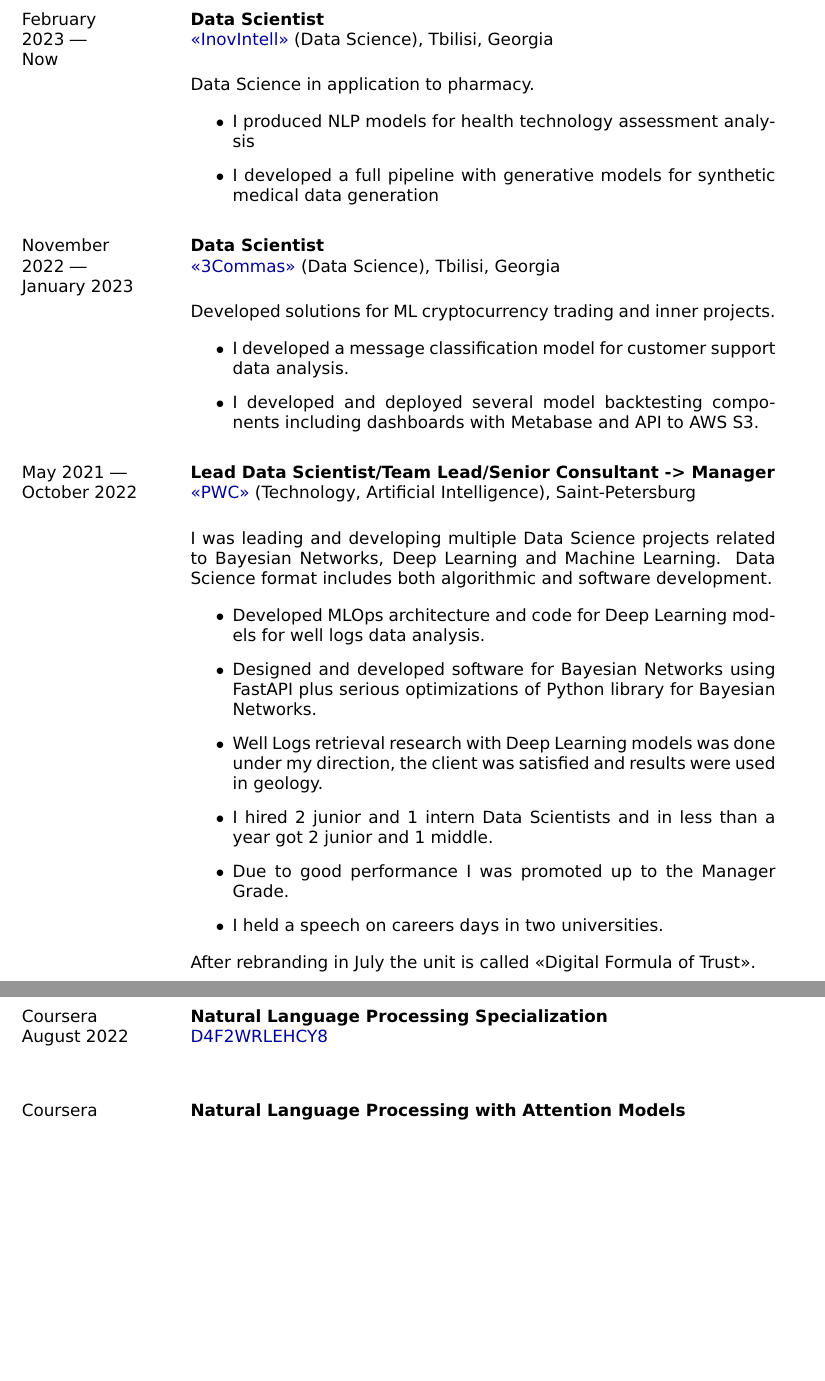
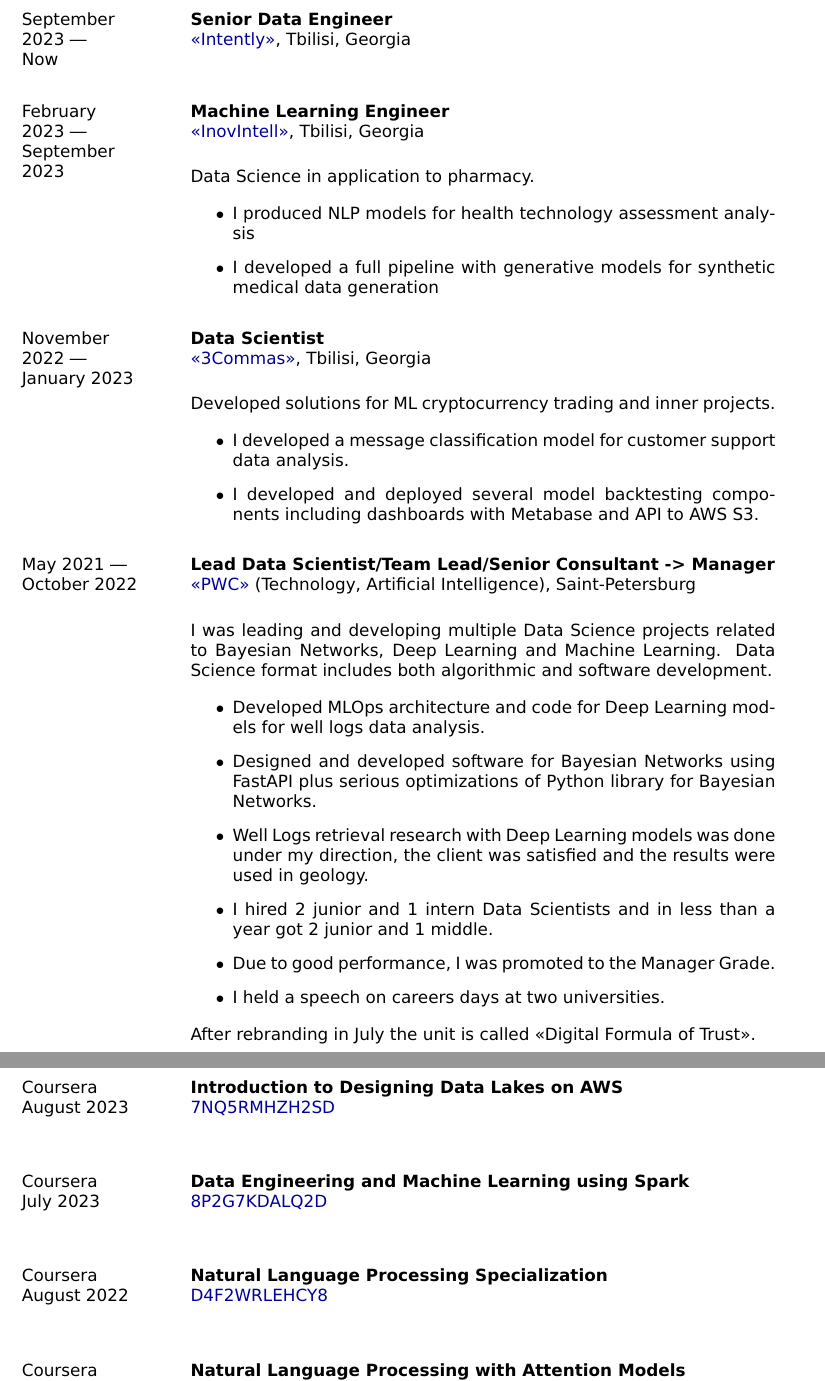
Before and after one commit to ArseniyShchepetnov/cv, a LaTeX CV (Shchepetnov_CV.tex): two parts of pages 2 and 5 of 6, joined at a grey line, cut at the place of the change, the shorter picture padded with empty space. Compiled offline with pdfLaTeX.

Commit message:
Add Intently work

```diff
--- a/Shchepetnov_CV.tex
+++ b/Shchepetnov_CV.tex
@@ -112,14 +112,29 @@
 	\vspace{\verticalSpace}
 	\section*{Employment history}
 
-	% InovIntell
+% InovIntell
 	\begin{minipage}[t]{\lmpratio\textwidth}
-		February 2023 --- \\Now
+		September 2023 --- \\Now
 	\end{minipage}
 	\hspace{\horizontalSpace}
 	\begin{minipage}[t]{\rmpratio\textwidth}
-		\sectionMain{Data Scientist}\\
-		\href{https://www.inovintell.com/}{<<InovIntell>>} (Data Science), Tbilisi, Georgia\\[0.1cm]
+		\sectionMain{Senior Data Engineer}\\
+		\href{https://getintently.ai/}{<<Intently>>}, Tbilisi, Georgia\\[0.1cm]
+
+
+
+
+	\end{minipage}
+	\vspace{\vSpace}
+
+	% InovIntell
+	\begin{minipage}[t]{\lmpratio\textwidth}
+		February 2023 --- \\September 2023
+	\end{minipage}
+	\hspace{\horizontalSpace}
+	\begin{minipage}[t]{\rmpratio\textwidth}
+		\sectionMain{Machine Learning Engineer}\\
+		\href{https://www.inovintell.com/}{<<InovIntell>>}, Tbilisi, Georgia\\[0.1cm]
 
 Data Science in application to pharmacy.
 
@@ -140,7 +155,7 @@
 	\hspace{\horizontalSpace}
 	\begin{minipage}[t]{\rmpratio\textwidth}
 		\sectionMain{Data Scientist}\\
-		\href{https://3commas.io/}{<<3Commas>>} (Data Science), Tbilisi, Georgia\\[0.1cm]
+		\href{https://3commas.io/}{<<3Commas>>}, Tbilisi, Georgia\\[0.1cm]
 
 Developed solutions for ML cryptocurrency trading and inner projects.
 
@@ -174,13 +189,13 @@
 			\item
 Designed and developed software for Bayesian Networks using FastAPI plus serious optimizations of Python library for Bayesian Networks.
 			\item
-Well Logs retrieval research with Deep Learning models was done under my direction, the client was satisfied and results were used in geology.
+Well Logs retrieval research with Deep Learning models was done under my direction, the client was satisfied and the results were used in geology.
                 \item
 I hired 2 junior and 1 intern Data Scientists and in less than a year got 2 junior and 1 middle.
                 \item
-Due to good performance I was promoted up to the Manager Grade.
+Due to good performance, I was promoted to the Manager Grade.
                 \item
-I held a speech on careers days in two universities.
+I held a speech on careers days at two universities.
 		\end{itemize}
 
 After rebranding in July the unit is called <<Digital Formula of Trust>>.
@@ -342,6 +357,26 @@
 
 %-------------------------------------------------------------------------------------------------------------------------------
 	\section*{Certificates}
+
+        \begin{minipage}[t]{\lmpratio\textwidth}
+		Coursera\\August 2023
+	\end{minipage}
+	\hspace{\horizontalSpace}
+	\begin{minipage}[t]{\rmpratio\textwidth}
+		\sectionMain{Introduction to Designing Data Lakes on AWS}\\
+            \href{https://www.coursera.org/account/accomplishments/certificate/7NQ5RMHZH2SD}{7NQ5RMHZH2SD}
+	\end{minipage}
+	\vspace{1cm}
+
+        \begin{minipage}[t]{\lmpratio\textwidth}
+		Coursera\\July 2023
+	\end{minipage}
+	\hspace{\horizontalSpace}
+	\begin{minipage}[t]{\rmpratio\textwidth}
+		\sectionMain{Data Engineering and Machine Learning using Spark}\\
+            \href{https://www.coursera.org/account/accomplishments/certificate/8P2G7KDALQ2D}{8P2G7KDALQ2D}
+	\end{minipage}
+	\vspace{1cm}
 
         \begin{minipage}[t]{\lmpratio\textwidth}
 		Coursera\\August 2022
```
Also changed, not shown: Shchepetnov_CV.tex (16 more changed lines).
